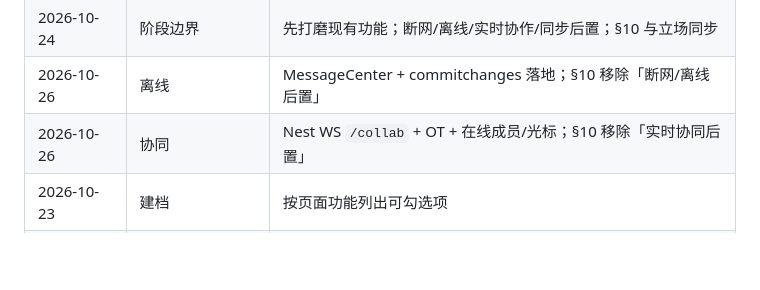
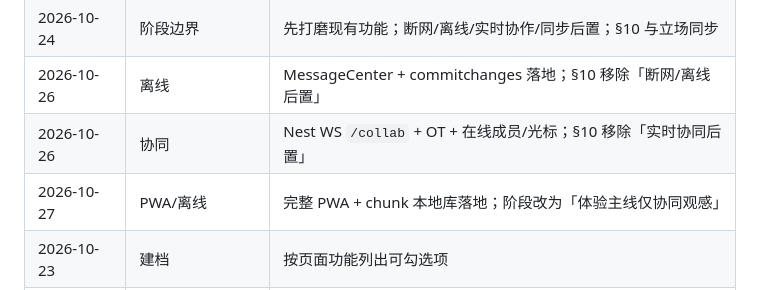
Before and after one commit to maynode/smart-table, a Markdown page: docs/UI-POLISH.md, the part around the change. GitHub-like rendering; blank space fills up the shorter version.

Commit message:
补记 UI-POLISH 变更日志：PWA/离线阶段收口。

```diff
--- a/docs/UI-POLISH.md
+++ b/docs/UI-POLISH.md
@@ -173,6 +173,7 @@
 | 2026-10-24 | 阶段边界 | 先打磨现有功能；断网/离线/实时协作/同步后置；§10 与立场同步 |
 | 2026-10-26 | 离线 | MessageCenter + commitchanges 落地；§10 移除「断网/离线后置」 |
 | 2026-10-26 | 协同 | Nest WS `/collab` + OT + 在线成员/光标；§10 移除「实时协同后置」 |
+| 2026-10-27 | PWA/离线 | 完整 PWA + chunk 本地库落地；阶段改为「体验主线仅协同观感」 |
 | 2026-10-23 | 建档 | 按页面功能列出可勾选项 |
 | 2026-10-23 | 表单左侧栏宽度 | `FormBuilderPanel` 加宽 + 字段行/填写设置排布 |
 | 2026-10-23 | 立场 | 功能复刻已完成；交互/样式允许优于企微，不强制孪生 |
```
